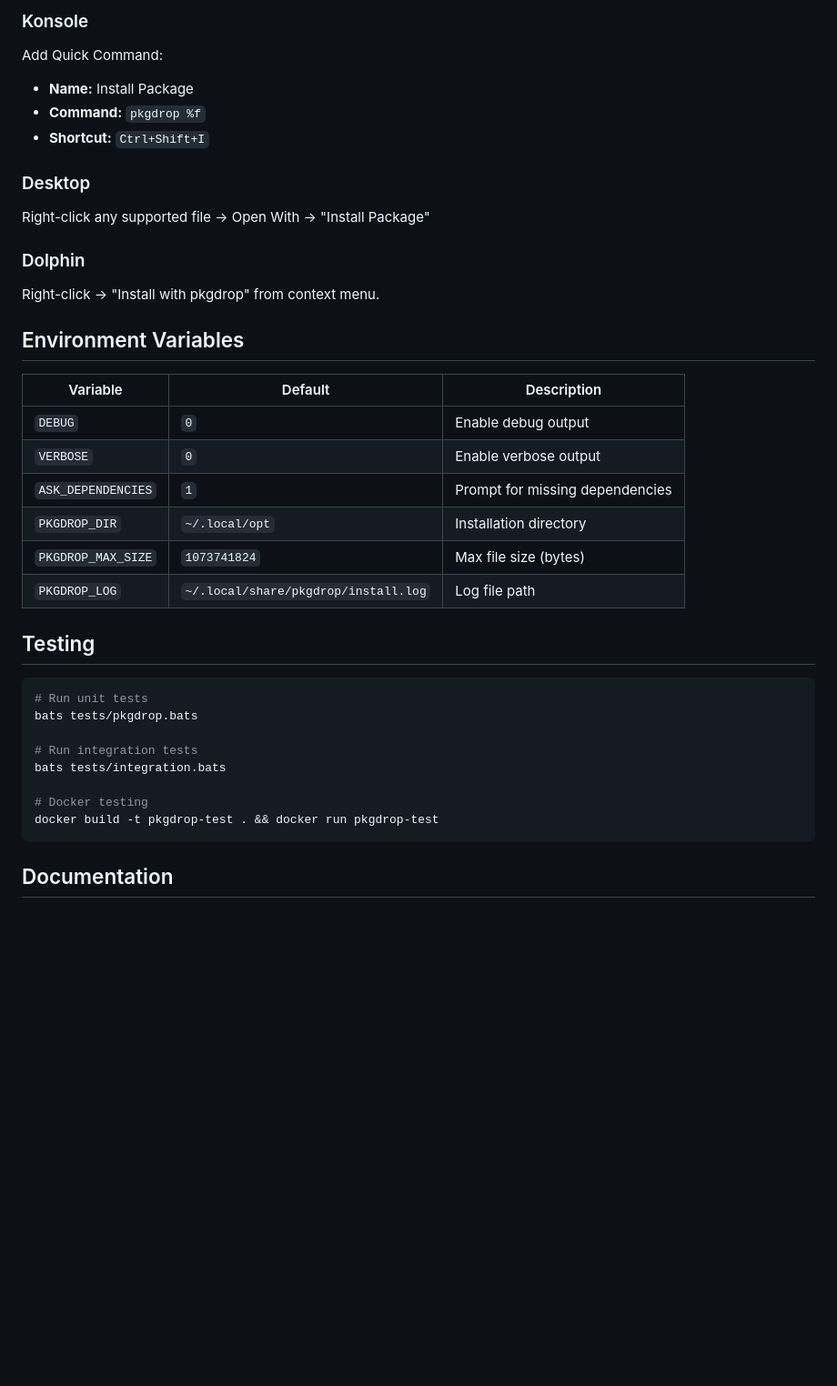
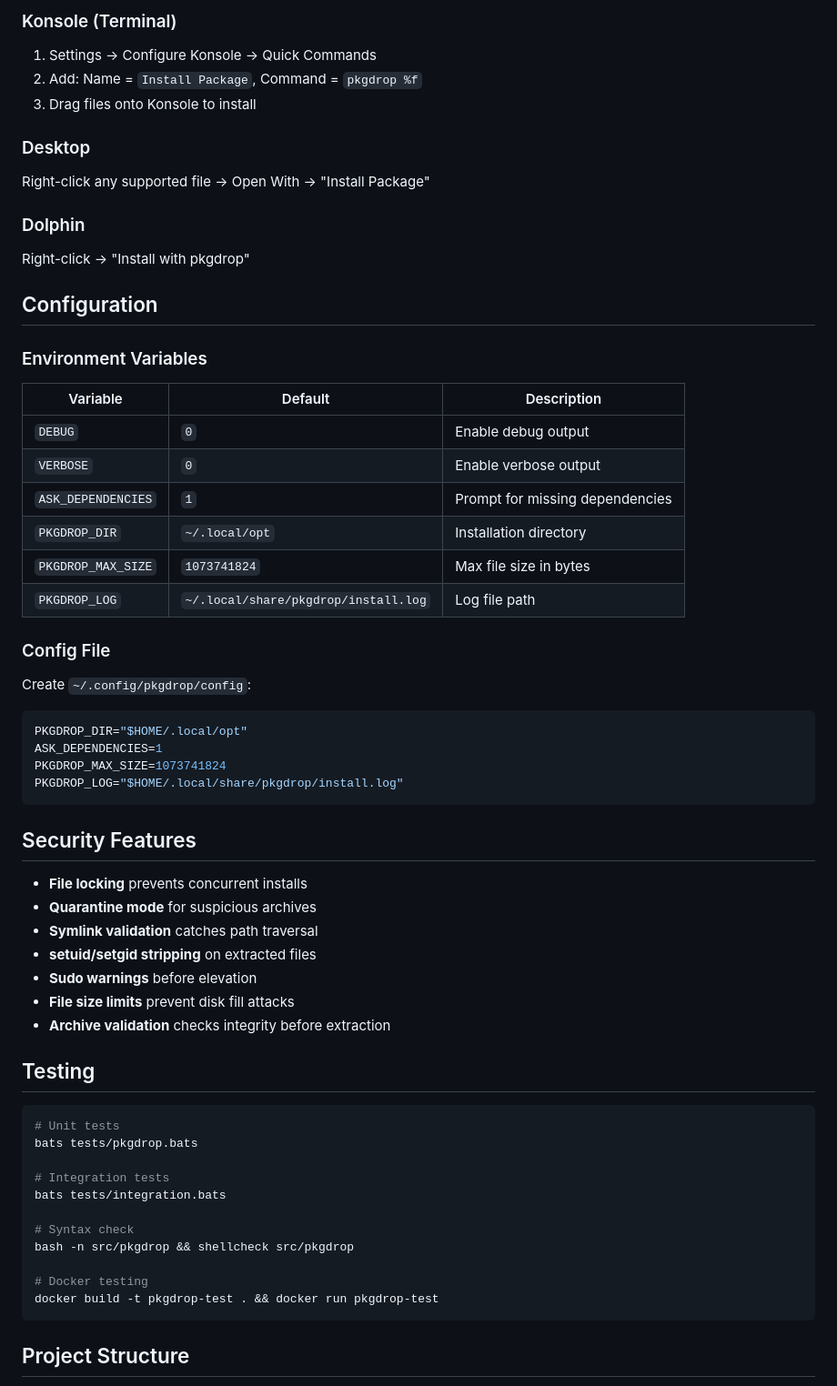
Before and after one commit to theyonecodes/pkgdrop, a Markdown page: README.md, the part around one of its changes. Shown at 91% size. Rendered like a GitHub page; blank space fills up the shorter version.

````diff
--- a/README.md
+++ b/README.md
@@ -86,17 +77,18 @@ pkgdrop --verbose app.tar.xz
 
-### Konsole
-Add Quick Command:
-- **Name:** Install Package
-- **Command:** `pkgdrop %f`
-- **Shortcut:** `Ctrl+Shift+I`
+### Konsole (Terminal)
+1. Settings → Configure Konsole → Quick Commands
+2. Add: Name = `Install Package`, Command = `pkgdrop %f`
+3. Drag files onto Konsole to install
 
 ### Desktop
 Right-click any supported file → Open With → "Install Package"
 
 ### Dolphin
-Right-click → "Install with pkgdrop" from context menu.
+Right-click → "Install with pkgdrop"
 
-## Environment Variables
+## Configuration
+
+### Environment Variables
 
 | Variable | Default | Description |
 |----------|---------|-------------|
@@ -104,21 +96,44 @@ Right-click → "Install with pkgdrop" from context menu.
 | `VERBOSE` | `0` | Enable verbose output |
 | `ASK_DEPENDENCIES` | `1` | Prompt for missing dependencies |
 | `PKGDROP_DIR` | `~/.local/opt` | Installation directory |
-| `PKGDROP_MAX_SIZE` | `1073741824` | Max file size (bytes) |
+| `PKGDROP_MAX_SIZE` | `1073741824` | Max file size in bytes |
 | `PKGDROP_LOG` | `~/.local/share/pkgdrop/install.log` | Log file path |
+
+### Config File
+
+Create `~/.config/pkgdrop/config`:
+```bash
+PKGDROP_DIR="$HOME/.local/opt"
+ASK_DEPENDENCIES=1
+PKGDROP_MAX_SIZE=1073741824
+PKGDROP_LOG="$HOME/.local/share/pkgdrop/install.log"
+```
+
+## Security Features
+
+- **File locking** prevents concurrent installs
+- **Quarantine mode** for suspicious archives
+- **Symlink validation** catches path traversal
+- **setuid/setgid stripping** on extracted files
+- **Sudo warnings** before elevation
+- **File size limits** prevent disk fill attacks
+- **Archive validation** checks integrity before extraction
 
 ## Testing
 
 ```bash
-# Run unit tests
+# Unit tests
 bats tests/pkgdrop.bats
 
-# Run integration tests
+# Integration tests
 bats tests/integration.bats
+
+# Syntax check
+bash -n src/pkgdrop && shellcheck src/pkgdrop
 
 # Docker testing
 docker build -t pkgdrop-test . && docker run pkgdrop-test
 ```
 
-## Documentation
+## Project Structure
 
````
Also changed, not shown: other parts of README.md (+94 -51 lines).
